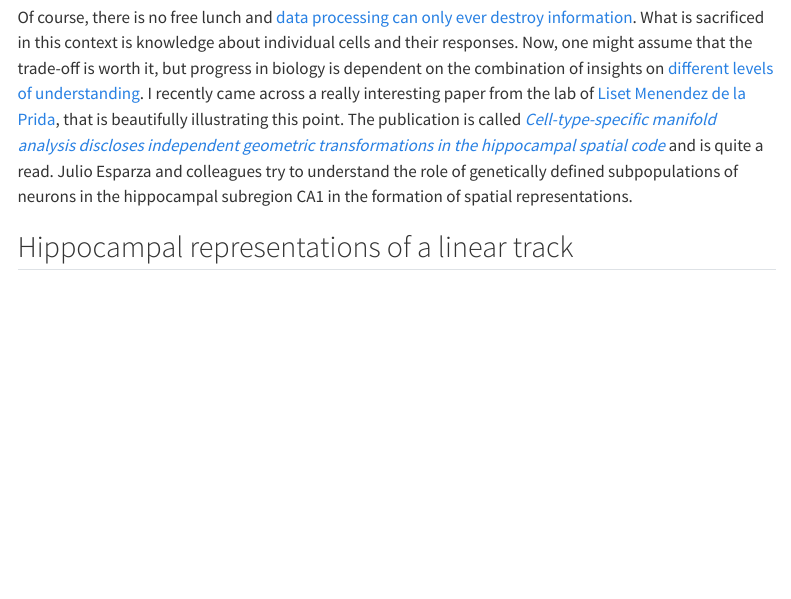
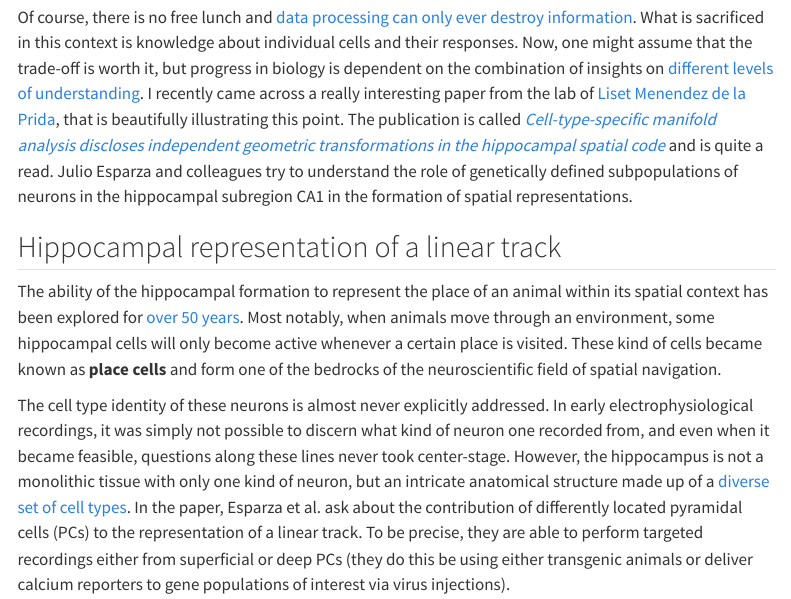
Before and after one commit to Anneser/Anneser.github.io, a Quarto document (blog/20250517/index.qmd): the page in a window 1100 px wide, from 660 px down. Rendered offline with R 4.5, knitr and Pandoc in place of Quarto, with nearby package versions; menus at the side of the page are left out.

Commit message:
blog post population level activity second part

```diff
--- a/blog/20250517/index.qmd
+++ b/blog/20250517/index.qmd
@@ -13,4 +13,7 @@ In order to better understand what the concurrent activity in all these cells me
 
 Of course, there is no free lunch and [data processing can only ever destroy information](https://en.wikipedia.org/wiki/Data_processing_inequality). What is sacrificed in this context is knowledge about individual cells and their responses. Now, one might assume that the trade-off is worth it, but progress in biology is dependent on the combination of insights on [different levels of understanding](https://global.oup.com/academic/product/explaining-the-brain-9780199299317?cc=de&lang=en&). I recently came across a really interesting paper from the lab of [Liset Menendez de la Prida](https://cajal.csic.es/en/neural-circuits/), that is beautifully illustrating this point. The publication is called [*Cell-type-specific manifold analysis discloses independent geometric transformations in the hippocampal spatial code*](https://doi.org/10.1016/j.neuron.2025.01.022) and is quite a read. Julio Esparza and colleagues try to understand the role of genetically defined subpopulations of neurons in the hippocampal subregion CA1 in the formation of spatial representations.
 
-## Hippocampal representations of a linear track
+## Hippocampal representation of a linear track
+The ability of the hippocampal formation to represent the place of an animal within its spatial context has been explored for [over 50 years](https://www.sciencedirect.com/science/article/abs/pii/0006899371903581). Most notably, when animals move through an environment, some hippocampal cells will only become active whenever a certain place is visited. These kind of cells became known as **place cells** and form one of the bedrocks of the neuroscientific field of spatial navigation.
+
+The cell type identity of these neurons is almost never explicitly addressed. In early electrophysiological recordings, it was simply not possible to discern what kind of neuron one recorded from, and even when it became feasible, questions along these lines never took center-stage. However, the hippocampus is not a monolithic tissue with only one kind of neuron, but an intricate anatomical structure made up of a [diverse set of cell types](https://www.science.org/doi/full/10.1126/science.aaa1934). In the paper, Esparza et al. ask about the contribution of differently located pyramidal cells (PCs) to the representation of a linear track. To be precise, they are able to perform targeted recordings either from superficial or deep PCs (they do this be using either transgenic animals or deliver calcium reporters to gene populations of interest via virus injections).
```
